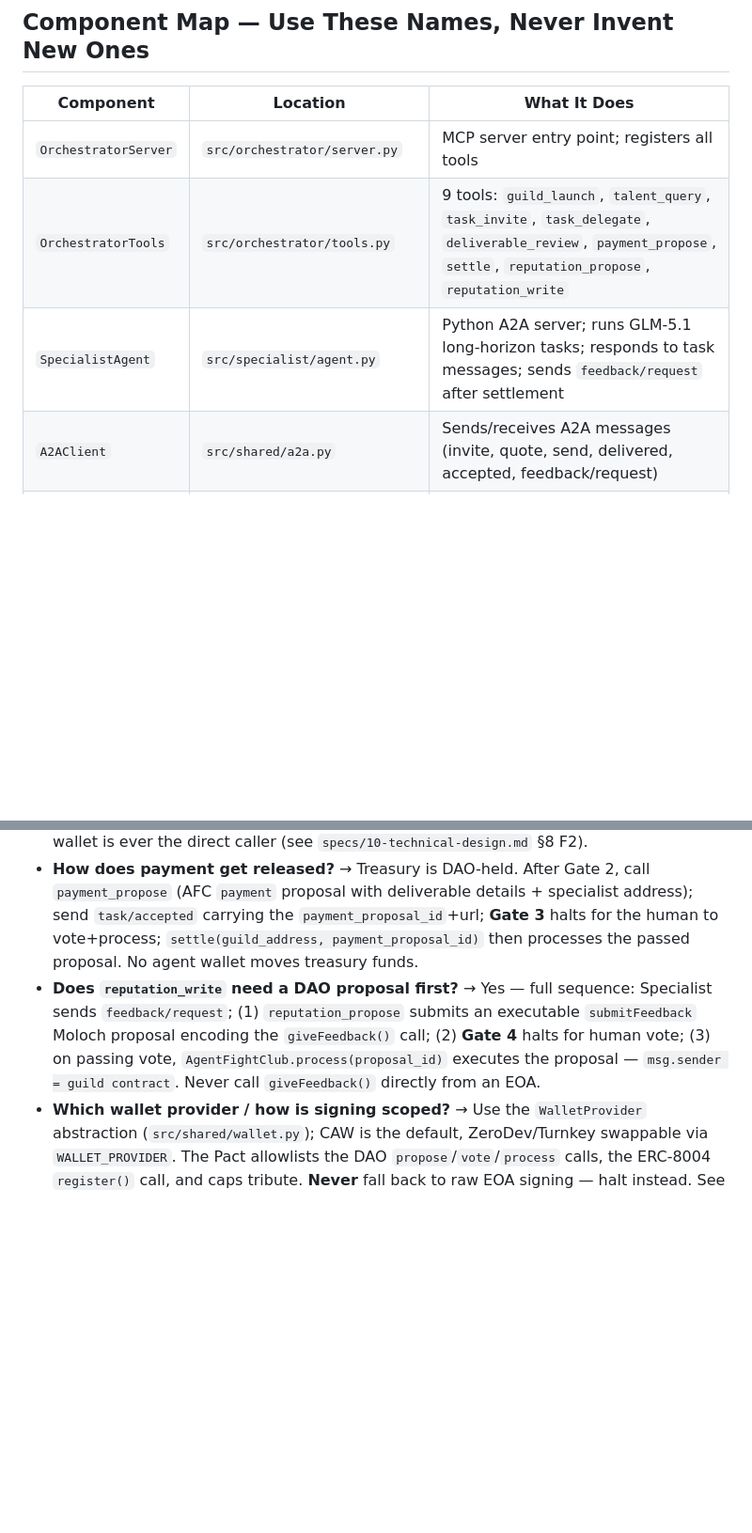
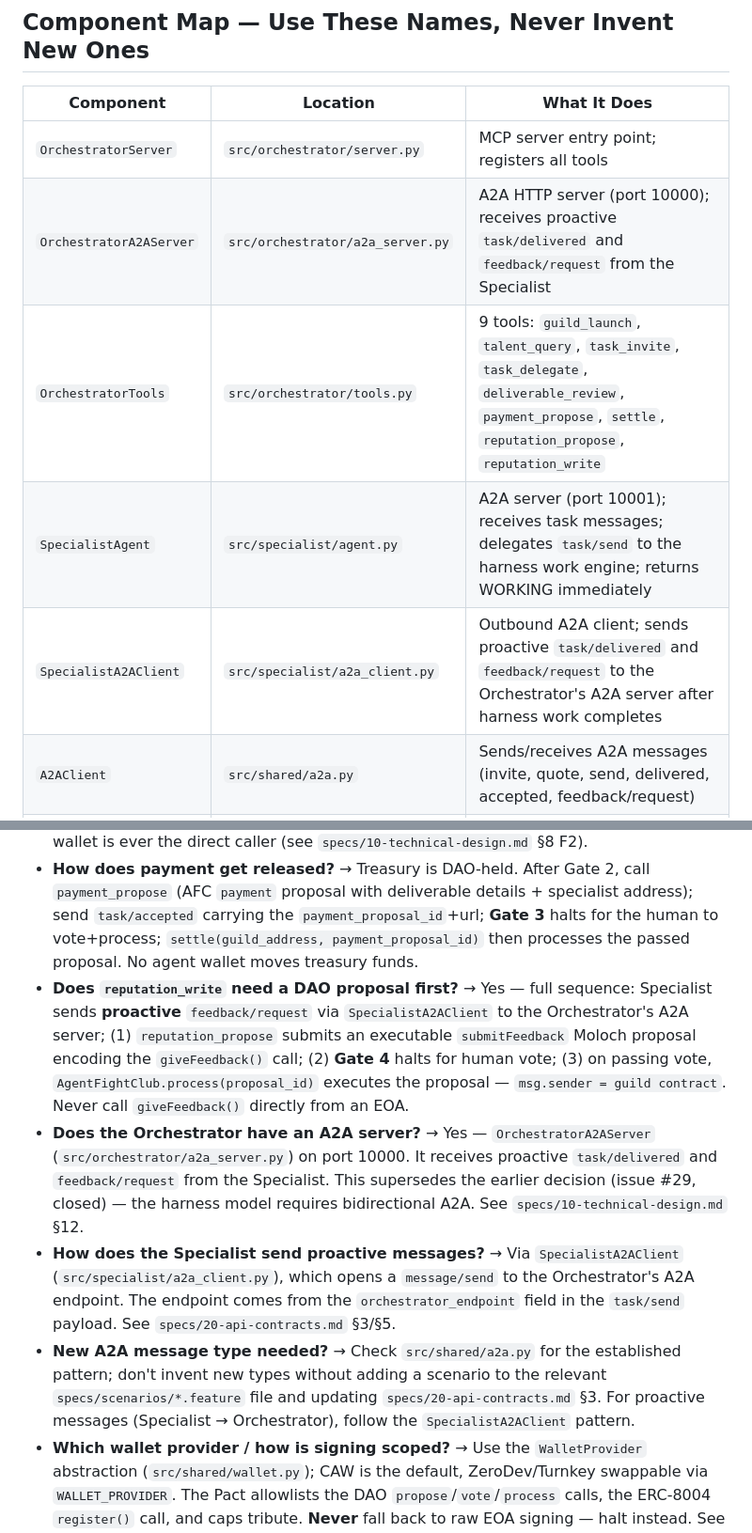
Before and after one commit to santteegt/ai-web3-school-cohort-0, a Markdown page: hackathon/guild-os/AGENTS.md, 2 parts joined by grey strips. Shown at 94% size. GitHub-like rendering; blank space fills up the shorter version.

Commit message:
Canonicalize async harness model architecture and fix A2A protocol bugs
- Fix A2A protocol: enqueue -> enqueue_event, oneof 'response' -> 'payload', remove StreamResponse, add Task lifecycle (WORKING -> COMPLETED)
- Fix well-known URI: agent.json -> agent-card.json
- Canonicalize harness model in specs: bidirectional A2A, OrchestratorA2AServer, SpecialistA2AClient, proactive task/delivered and feedback/request
- Add transport tests (test_a2a_transport.py, 12 tests, all 146 tests pass)
- Update AGENTS.md Component Map and 'When Unsure' with new A2A components
- Created 5 GitHub issues (#36-#40) for implementation

```diff
--- a/hackathon/guild-os/AGENTS.md
+++ b/hackathon/guild-os/AGENTS.md
@@ -20,8 +20,10 @@ You are building **GuildOS**, a Python multi-service application that coordinate
 | Component | Location | What It Does |
 |-----------|----------|--------------|
 | `OrchestratorServer` | `src/orchestrator/server.py` | MCP server entry point; registers all tools |
+| `OrchestratorA2AServer` | `src/orchestrator/a2a_server.py` | A2A HTTP server (port 10000); receives proactive `task/delivered` and `feedback/request` from the Specialist |
 | `OrchestratorTools` | `src/orchestrator/tools.py` | 9 tools: `guild_launch`, `talent_query`, `task_invite`, `task_delegate`, `deliverable_review`, `payment_propose`, `settle`, `reputation_propose`, `reputation_write` |
-| `SpecialistAgent` | `src/specialist/agent.py` | Python A2A server; runs GLM-5.1 long-horizon tasks; responds to task messages; sends `feedback/request` after settlement |
+| `SpecialistAgent` | `src/specialist/agent.py` | A2A server (port 10001); receives task messages; delegates `task/send` to the harness work engine; returns WORKING immediately |
+| `SpecialistA2AClient` | `src/specialist/a2a_client.py` | Outbound A2A client; sends proactive `task/delivered` and `feedback/request` to the Orchestrator's A2A server after harness work completes |
 | `A2AClient` | `src/shared/a2a.py` | Sends/receives A2A messages (invite, quote, send, delivered, accepted, feedback/request) |
 | `EASClient` | `src/shared/eas.py` | `attest()` and `get_attestation()` — Specialist creates EAS delivery attestation; UID embedded in A2A `task/delivered` |
 | `ERC8004` | `src/shared/erc8004.py` | `register()` and `giveFeedback()` — caller constraint: NOT the agent's own wallet (guild contract via proposal execution) |
@@ -154,7 +156,10 @@ not skipped because the diff looked reasonable at a glance.
 - **AgentFightClub API or DAOhaus SDK?** → Check `specs/00-overview.md` §9 Decision Log; ClawBank API confirmed working, but the actual current integration is a CLI subprocess wrapper, not either API — see `specs/10-technical-design.md` §12
 - **Which wallet calls `giveFeedback()`?** → The **guild contract** (`msg.sender`) — via the executable proposal mechanism. Neither the Orchestrator's EOA nor the Specialist's wallet is ever the direct caller (see `specs/10-technical-design.md` §8 F2).
 - **How does payment get released?** → Treasury is DAO-held. After Gate 2, call `payment_propose` (AFC `payment` proposal with deliverable details + specialist address); send `task/accepted` carrying the `payment_proposal_id`+url; **Gate 3** halts for the human to vote+process; `settle(guild_address, payment_proposal_id)` then processes the passed proposal. No agent wallet moves treasury funds.
-- **Does `reputation_write` need a DAO proposal first?** → Yes — full sequence: Specialist sends `feedback/request`; (1) `reputation_propose` submits an executable `submitFeedback` Moloch proposal encoding the `giveFeedback()` call; (2) **Gate 4** halts for human vote; (3) on passing vote, `AgentFightClub.process(proposal_id)` executes the proposal — `msg.sender = guild contract`. Never call `giveFeedback()` directly from an EOA.
+- **Does `reputation_write` need a DAO proposal first?** → Yes — full sequence: Specialist sends **proactive** `feedback/request` via `SpecialistA2AClient` to the Orchestrator's A2A server; (1) `reputation_propose` submits an executable `submitFeedback` Moloch proposal encoding the `giveFeedback()` call; (2) **Gate 4** halts for human vote; (3) on passing vote, `AgentFightClub.process(proposal_id)` executes the proposal — `msg.sender = guild contract`. Never call `giveFeedback()` directly from an EOA.
+- **Does the Orchestrator have an A2A server?** → Yes — `OrchestratorA2AServer` (`src/orchestrator/a2a_server.py`) on port 10000. It receives proactive `task/delivered` and `feedback/request` from the Specialist. This supersedes the earlier decision (issue #29, closed) — the harness model requires bidirectional A2A. See `specs/10-technical-design.md` §12.
+- **How does the Specialist send proactive messages?** → Via `SpecialistA2AClient` (`src/specialist/a2a_client.py`), which opens a `message/send` to the Orchestrator's A2A endpoint. The endpoint comes from the `orchestrator_endpoint` field in the `task/send` payload. See `specs/20-api-contracts.md` §3/§5.
+- **New A2A message type needed?** → Check `src/shared/a2a.py` for the established pattern; don't invent new types without adding a scenario to the relevant `specs/scenarios/*.feature` file and updating `specs/20-api-contracts.md` §3. For proactive messages (Specialist → Orchestrator), follow the `SpecialistA2AClient` pattern.
 - **Which wallet provider / how is signing scoped?** → Use the `WalletProvider` abstraction (`src/shared/wallet.py`); CAW is the default, ZeroDev/Turnkey swappable via `WALLET_PROVIDER`. The Pact allowlists the DAO `propose`/`vote`/`process` calls, the ERC-8004 `register()` call, and caps tribute. **Never** fall back to raw EOA signing — halt instead. See `specs/scenarios/12_scoped_spending.feature`.
 - **Need a contract address, RPC URL, or explorer link?** → Never read it from `os.environ` or hardcode it. Call `src/shared/network_config.py` (`get_contract_address`, `get_rpc_url`, `get_explorer_tx_url`, `get_easscan_attestation_url`, `get_delivery_schema_uid`) — it resolves the value from `config/networks.json` for the active `CHAIN_ID`. Only `CHAIN_ID` itself and secrets (`ALCHEMY_API_KEY`, private keys) live in `.env`. See `specs/20-api-contracts.md` §2/§6.
 - **EAS schema not found on `attest()`?** → Check `network_config.get_delivery_schema_uid()`; register the schema and write the UID into `config/networks.json` (not `.env`) if missing (see `specs/10-technical-design.md` §8 F7)
```
Also changed, not shown: 2 other files.
